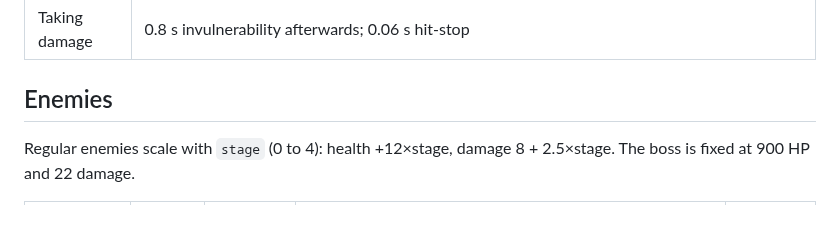
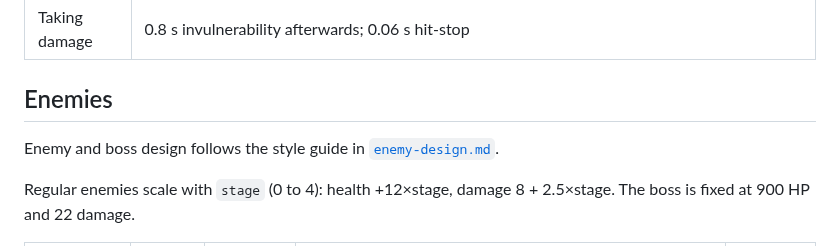
Before and after one commit to k402xxxcenxxx/nocturne-blood-moon-castle, a Markdown page: docs/game-design.md, the part around the change. Drawn GitHub-style; blank space fills up the shorter version.

```diff
--- a/docs/game-design.md
+++ b/docs/game-design.md
@@ -54,6 +54,8 @@ The input-level qualities of the prototype stay requirements under every pillar:
 | Taking damage | 0.8 s invulnerability afterwards; 0.06 s hit-stop |
 
 ## Enemies
+
+Enemy and boss design follows the style guide in [`enemy-design.md`](enemy-design.md).
 
 Regular enemies scale with `stage` (0 to 4): health +12×stage, damage 8 + 2.5×stage. The boss is fixed at 900 HP and 22 damage.
 
```
Also changed, not shown: AGENTS.md (+1 -0 lines), docs/enemy-design.md (added, +182 -0 lines).
